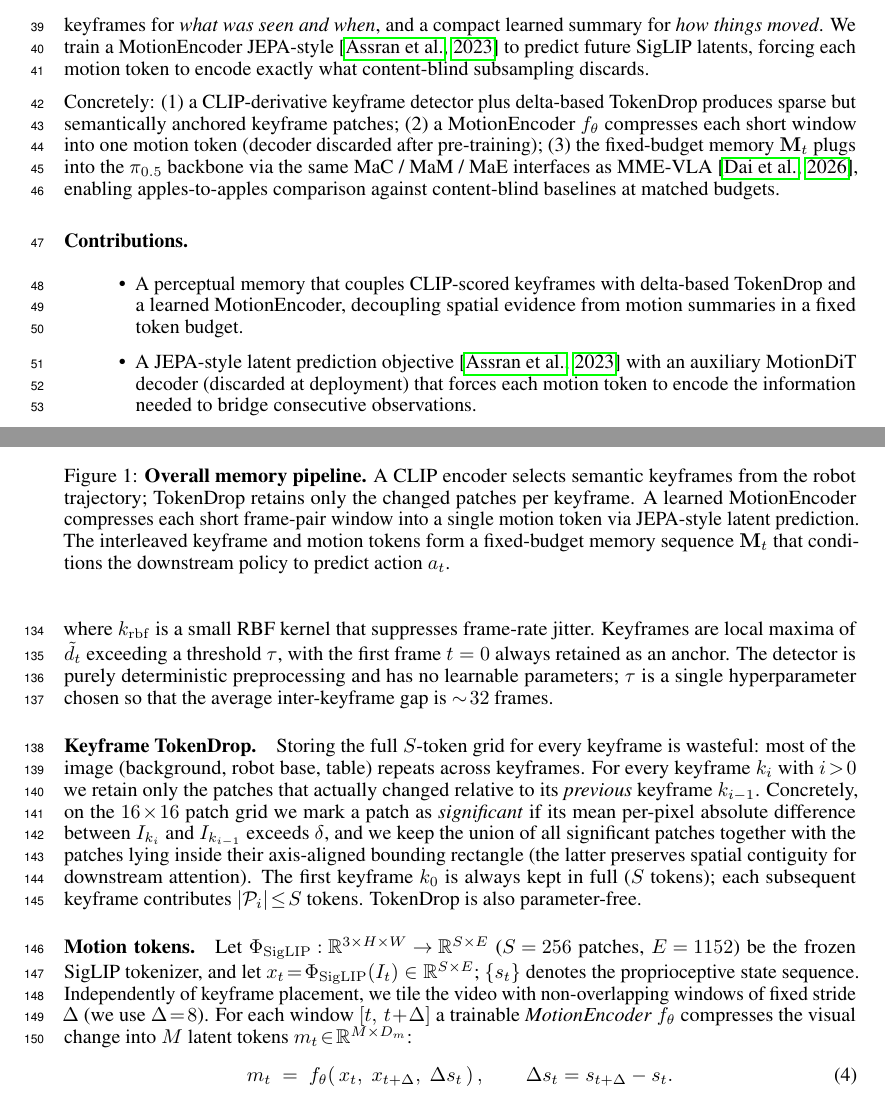
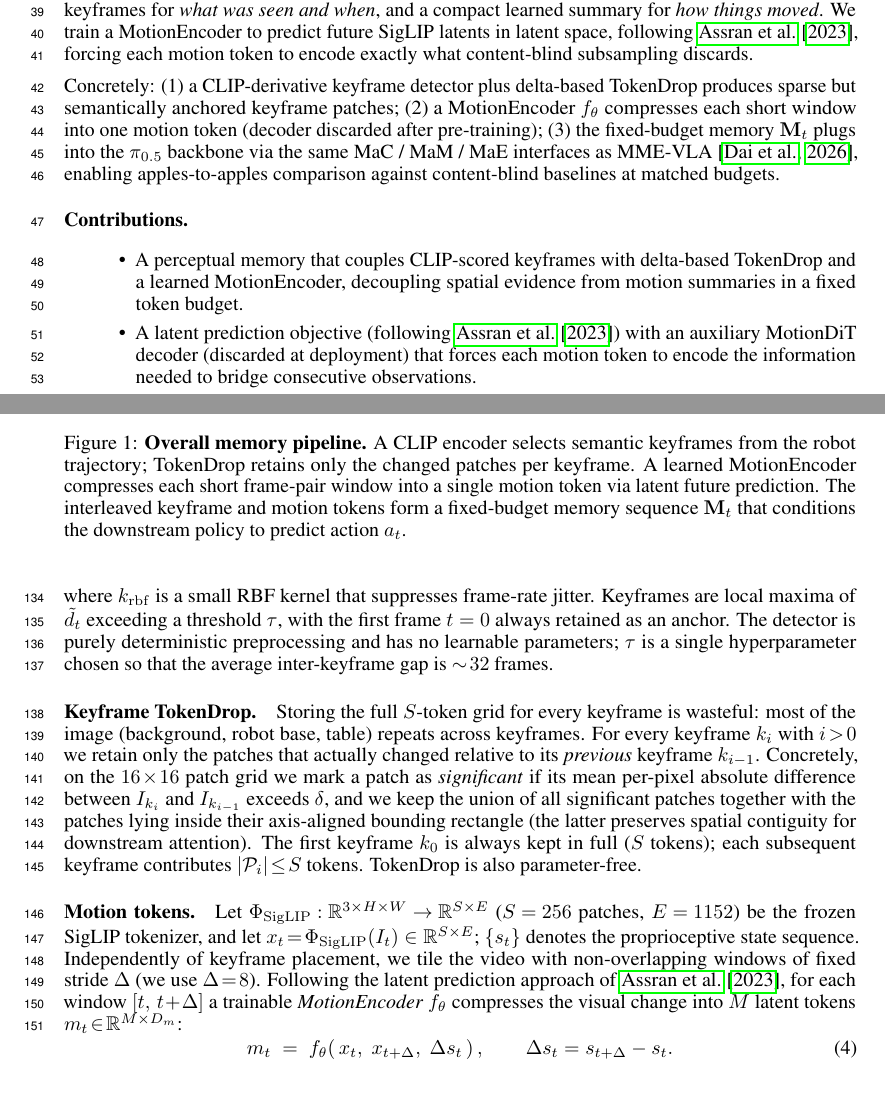
Before and after one commit to hongzefu/CSE599Report-26Winter, a LaTeX paper (neurips_2026.tex): two parts of pages 2 and 4 of 9, joined at a grey line, cut so that both start at the same text. Compiled offline with pdfLaTeX.

Commit message:
motionvla

```diff
--- a/neurips_2026.tex
+++ b/neurips_2026.tex
@@ -63,7 +63,7 @@
 \usepackage{graphicx}       % \includegraphics
 
 % Note. For the workshop paper template, both \title{} and \workshoptitle{} are required, with the former indicating the paper title shown in the title and the latter indicating the workshop title displayed in the footnote.
-\title{[CSE599 report -- ]}
+\title{MotionVLA: Keyframe-and-Motion Memory for Long-Horizon Vision-Language-Action Policies}
 
 
 % The \author macro works with any number of authors. There are two commands
@@ -168,9 +168,9 @@ Robot videos have complementary structure: a few moments that genuinely
 matter (contact events, viewpoint shifts) and predictable motion in between.
 The right memory should mirror that: semantic keyframes for \emph{what was
 seen and when}, and a compact learned summary for \emph{how things moved}.
-We train a MotionEncoder JEPA-style~\citep{assran2023ijepa} to predict
-future SigLIP latents, forcing each motion token to encode exactly what
-content-blind subsampling discards.
+We train a MotionEncoder to predict future SigLIP latents in latent
+space, following~\citet{assran2023ijepa}, forcing each motion token to
+encode exactly what content-blind subsampling discards.
 
 Concretely: (1)~a CLIP-derivative keyframe detector plus delta-based
 TokenDrop produces sparse but semantically anchored keyframe patches;
@@ -185,7 +185,7 @@ comparison against content-blind baselines at matched budgets.
     \item A perceptual memory that couples CLIP-scored keyframes with
           delta-based TokenDrop and a learned MotionEncoder, decoupling
           spatial evidence from motion summaries in a fixed token budget.
-    \item A JEPA-style latent prediction objective~\citep{assran2023ijepa}
+    \item A latent prediction objective (following~\citet{assran2023ijepa})
           with an auxiliary MotionDiT decoder (discarded at deployment)
           that forces each motion token to encode the information needed
           to bridge consecutive observations.
@@ -326,7 +326,7 @@ parameters) to memory processing.
     A CLIP encoder selects semantic keyframes from the robot trajectory;
     TokenDrop retains only the changed patches per keyframe.
     A learned MotionEncoder compresses each short frame-pair window into
-    a single motion token via JEPA-style latent prediction.
+    a single motion token via latent future prediction.
     The interleaved keyframe and motion tokens form a fixed-budget memory
     sequence $\mathbf{M}_t$ that conditions the downstream policy to
     predict action $a_t$.}
@@ -387,7 +387,8 @@ $|\mathcal{P}_i|\!\le\!S$ tokens. TokenDrop is also parameter-free.
 \paragraph{Motion tokens.}
 Let $\Phi_{\mathrm{SigLIP}}\!:\!\mathbb{R}^{3\times H\times W}\!\to\!\mathbb{R}^{S\times E}$ ($S\!=\!256$ patches, $E\!=\!1152$) be the frozen SigLIP tokenizer, and let $x_t \!=\! \Phi_{\mathrm{SigLIP}}(I_t)\in\mathbb{R}^{S\times E}$; $\{s_t\}$ denotes the proprioceptive state sequence.
 Independently of keyframe placement, we tile the video with non-overlapping
-windows of fixed stride $\Delta$ (we use $\Delta\!=\!8$). For each window
+windows of fixed stride $\Delta$ (we use $\Delta\!=\!8$). Following the
+latent prediction approach of~\citet{assran2023ijepa}, for each window
 $[t,\, t\!+\!\Delta]$ a trainable \emph{MotionEncoder}
 $f_\theta$ compresses the visual change into $M$ latent tokens
 $m_{t}\!\in\!\mathbb{R}^{M\times D_m}$:
```
Also changed, not shown: neurips_2026.pdf, neurips_2026.tex (7 more changed lines).
